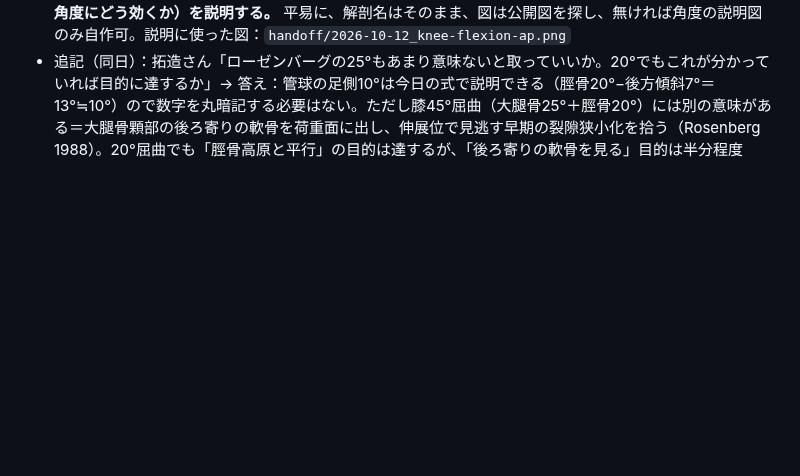
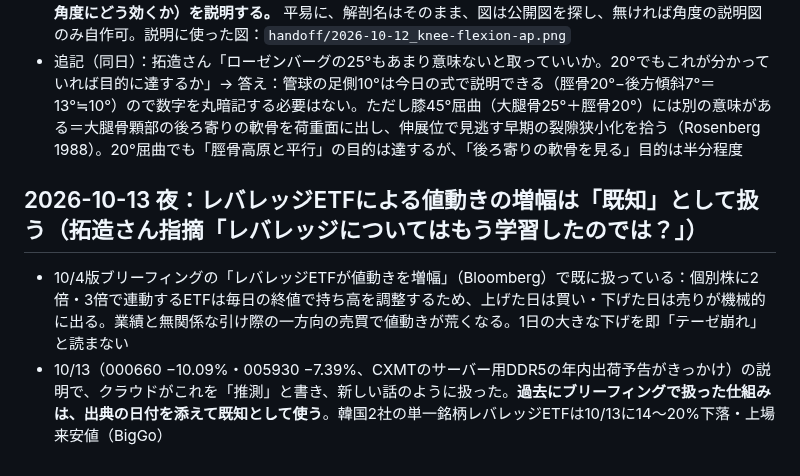
Before and after one commit to takuzou0127/takuzou0127.github.io, a Markdown page: cloud-memory.md, the part around the change. Rendered like a GitHub page; blank space fills up the shorter version.

Commit message:
レバレッジETFの増幅は10/4のブリーフィングで既知と記録
Co-Authored-By: Claude Opus 5.5 <noreply@anthropic.com>
Claude-Session: https://claude.ai/code/session_01FdcwU5XMWNU2Zen37XNxRu

```diff
--- a/cloud-memory.md
+++ b/cloud-memory.md
@@ -297,3 +297,7 @@
 - 追記（同日・拓造さん「描いて」）：**例外として、公開図が無い時の「角度の関係の説明図」に限り自作してよい**（X線写真に似せない線と矢印だけ・「模式図」と明記）。出す前に画像にして重なり・見切れ・角度が本文と合うかを自分で確かめる（拓造さん「君は図を作るのが下手だ」）。描いたもの：膝が伸びない人の立位正面を横から見た図（例1 大腿骨垂直・脛骨20°前傾→頭側13°／例2 10°ずつ→頭側3°）
 - 追記（同日・宿題）：拓造さん「一般的には例2（大腿骨10°・脛骨10°）が近い」「下から3°で十分か」→ 出発点としては妥当、ただし後方傾斜の個人差（5〜10°）で必要角度は0〜5°。1°ずれると前縁・後縁が約0.9mmずれる（奥行き約5cmとして）と答えた。**拓造さん「この後方傾斜、家で教えて」→ 家で後方傾斜（脛骨の後方傾斜：何か・測り方・正常値と個人差・内側と外側の違い・変形性膝関節症での変化・撮影の角度にどう効くか）を説明する。** 平易に、解剖名はそのまま、図は公開図を探し、無ければ角度の説明図のみ自作可。説明に使った図：`handoff/2026-10-12_knee-flexion-ap.png`
 - 追記（同日）：拓造さん「ローゼンバーグの25°もあまり意味ないと取っていいか。20°でもこれが分かっていれば目的に達するか」→ 答え：管球の足側10°は今日の式で説明できる（脛骨20°−後方傾斜7°＝13°≒10°）ので数字を丸暗記する必要はない。ただし膝45°屈曲（大腿骨25°＋脛骨20°）には別の意味がある＝大腿骨顆部の後ろ寄りの軟骨を荷重面に出し、伸展位で見逃す早期の裂隙狭小化を拾う（Rosenberg 1988）。20°屈曲でも「脛骨高原と平行」の目的は達するが、「後ろ寄りの軟骨を見る」目的は半分程度
+
+## 2026-10-13 夜：レバレッジETFによる値動きの増幅は「既知」として扱う（拓造さん指摘「レバレッジについてはもう学習したのでは？」）
+- 10/4版ブリーフィングの「レバレッジETFが値動きを増幅」（Bloomberg）で既に扱っている：個別株に2倍・3倍で連動するETFは毎日の終値で持ち高を調整するため、上げた日は買い・下げた日は売りが機械的に出る。業績と無関係な引け際の一方向の売買で値動きが荒くなる。1日の大きな下げを即「テーゼ崩れ」と読まない
+- 10/13（000660 −10.09%・005930 −7.39%、CXMTのサーバー用DDR5の年内出荷予告がきっかけ）の説明で、クラウドがこれを「推測」と書き、新しい話のように扱った。**過去にブリーフィングで扱った仕組みは、出典の日付を添えて既知として使う**。韓国2社の単一銘柄レバレッジETFは10/13に14〜20%下落・上場来安値（BigGo）
```
